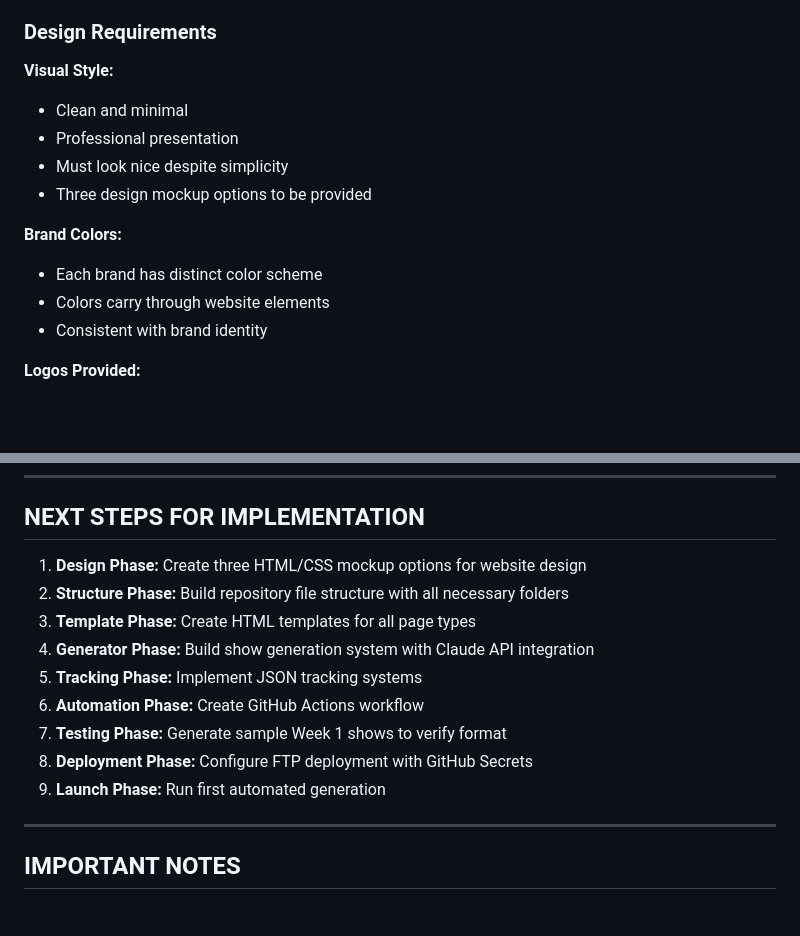
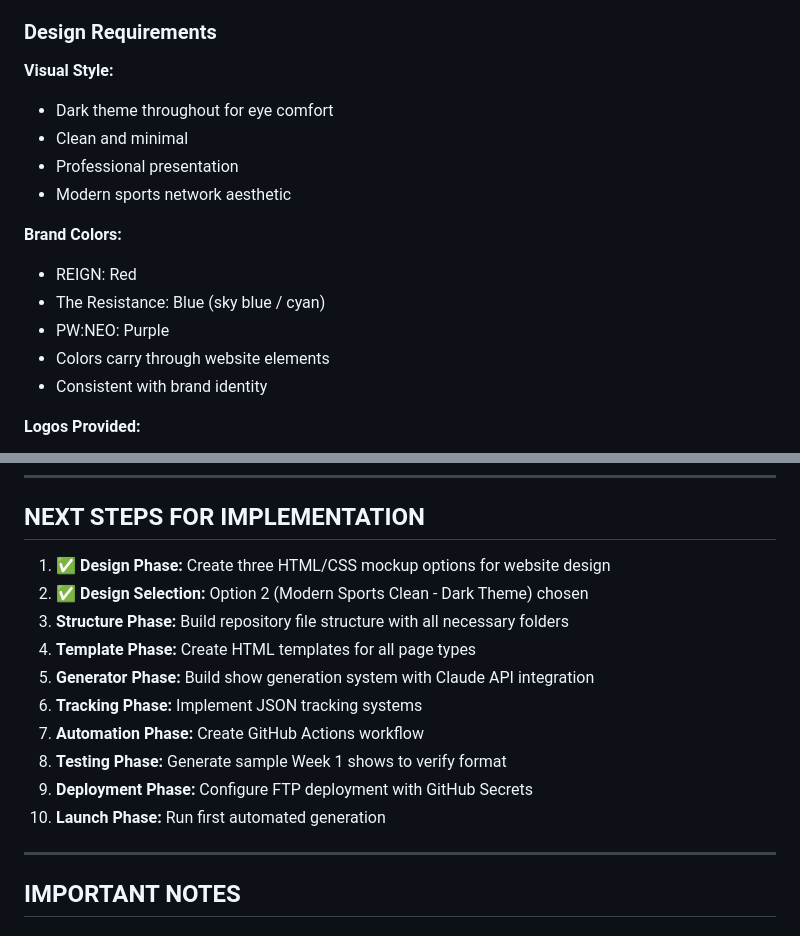
Before and after one commit to surreal1st/uwa4, a Markdown page: PROJECT_SPECIFICATION.md, 2 parts joined by grey strips. Rendered like a GitHub page; blank space fills up the shorter version.

```diff
--- a/PROJECT_SPECIFICATION.md
+++ b/PROJECT_SPECIFICATION.md
@@ -176,13 +207,15 @@ The UWA operates three independent wrestling brands under the Reality Check Ente
 ### Design Requirements
 
 **Visual Style:**
+- Dark theme throughout for eye comfort
 - Clean and minimal
 - Professional presentation
-- Must look nice despite simplicity
-- Three design mockup options to be provided
+- Modern sports network aesthetic
 
 **Brand Colors:**
-- Each brand has distinct color scheme
+- REIGN: Red
+- The Resistance: Blue (sky blue / cyan)
+- PW:NEO: Purple
 - Colors carry through website elements
 - Consistent with brand identity
 
@@ -455,15 +488,16 @@ See UWA_COMPLETE_GUIDE.md for detailed storyline breakdowns across all three bra
 
 ## NEXT STEPS FOR IMPLEMENTATION
 
-1. **Design Phase:** Create three HTML/CSS mockup options for website design
-2. **Structure Phase:** Build repository file structure with all necessary folders
-3. **Template Phase:** Create HTML templates for all page types
-4. **Generator Phase:** Build show generation system with Claude API integration
-5. **Tracking Phase:** Implement JSON tracking systems
-6. **Automation Phase:** Create GitHub Actions workflow
-7. **Testing Phase:** Generate sample Week 1 shows to verify format
-8. **Deployment Phase:** Configure FTP deployment with GitHub Secrets
-9. **Launch Phase:** Run first automated generation
+1. ✅ **Design Phase:** Create three HTML/CSS mockup options for website design
+2. ✅ **Design Selection:** Option 2 (Modern Sports Clean - Dark Theme) chosen
+3. **Structure Phase:** Build repository file structure with all necessary folders
+4. **Template Phase:** Create HTML templates for all page types
+5. **Generator Phase:** Build show generation system with Claude API integration
+6. **Tracking Phase:** Implement JSON tracking systems
+7. **Automation Phase:** Create GitHub Actions workflow
+8. **Testing Phase:** Generate sample Week 1 shows to verify format
+9. **Deployment Phase:** Configure FTP deployment with GitHub Secrets
+10. **Launch Phase:** Run first automated generation
 
 ---
 
```
Also changed, not shown: other parts of PROJECT_SPECIFICATION.md (+33 -0 lines).
